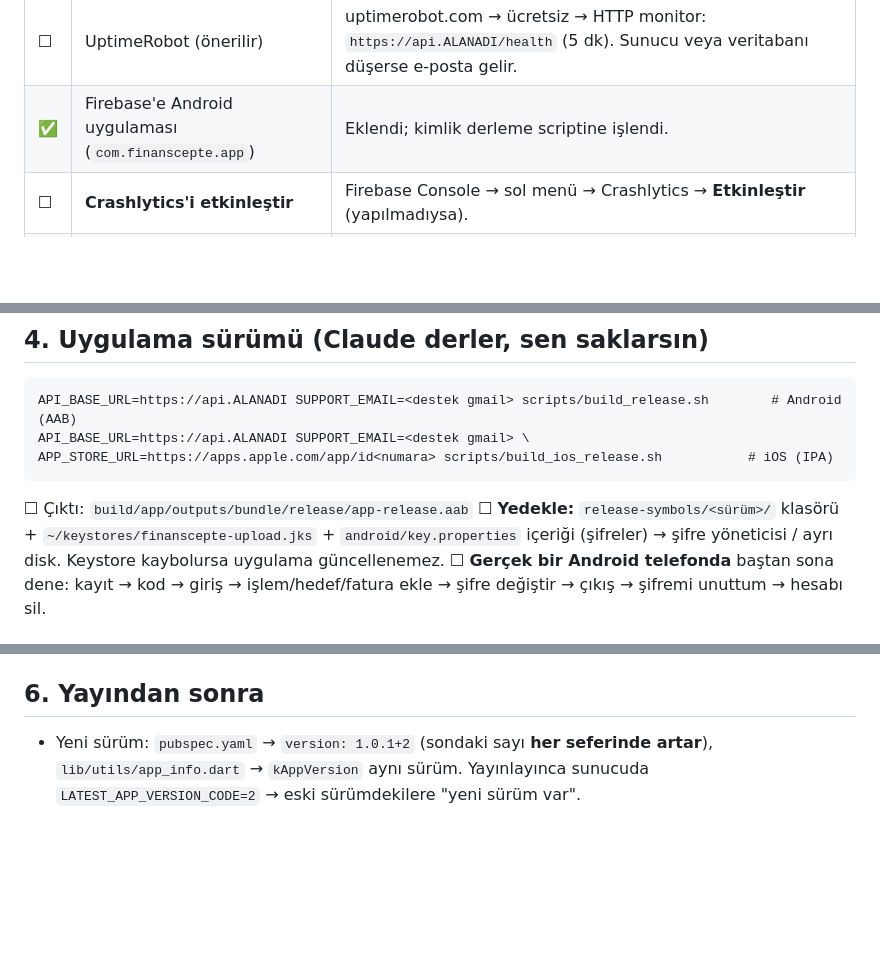
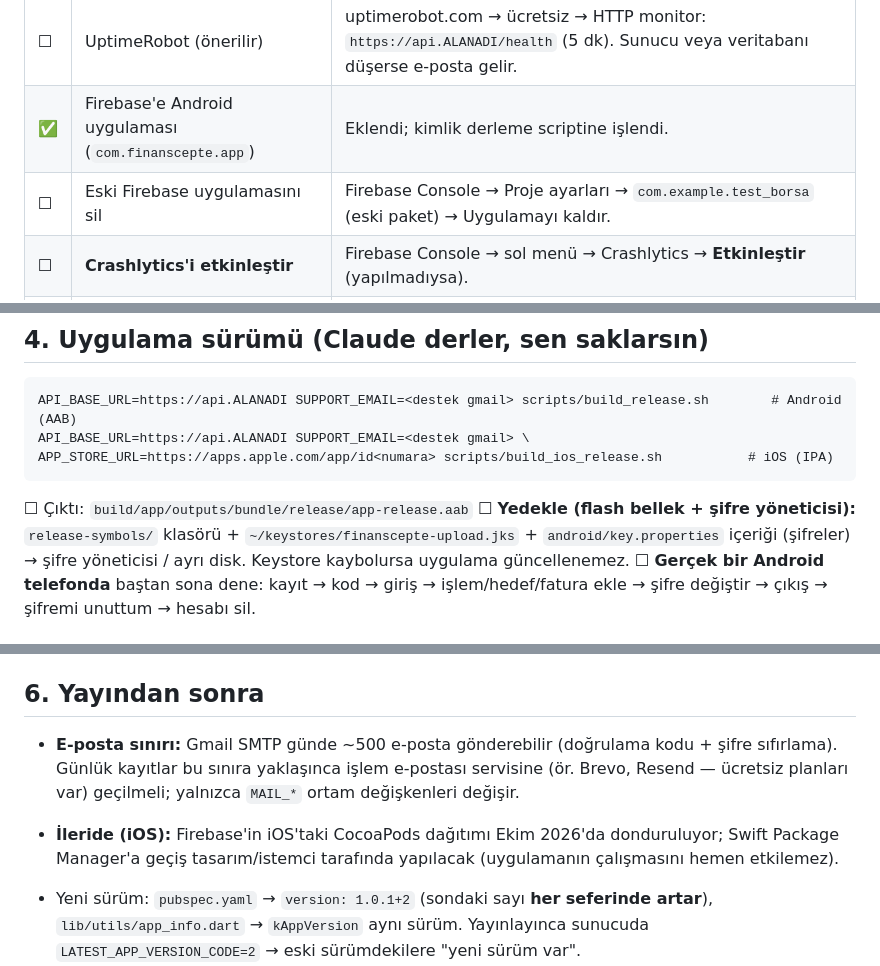
Before and after one commit to androcoderr/finance_app-, a Markdown page: docs/CANLIYA_CIKIS.md, 3 parts joined by grey strips. Rendered like a GitHub page; blank space fills up the shorter version.

Commit message:
Rehber: e-posta sınırı, yedekleme, eski Firebase uygulaması, iOS SPM notu
Co-Authored-By: Claude Opus 5.5 <noreply@anthropic.com>

````diff
--- a/docs/CANLIYA_CIKIS.md
+++ b/docs/CANLIYA_CIKIS.md
@@ -34,6 +34,7 @@ sürümle yapılır → **sunucu (1–3. adımlar) kapalı testten önce hazır
 | ☐ | Sentry (isteğe bağlı, önerilir) | sentry.io → ücretsiz hesap → Flask projesi → DSN'i kopyala. Sunucu hatalarını e-postayla bildirir. |
 | ☐ | UptimeRobot (önerilir) | uptimerobot.com → ücretsiz → HTTP monitor: `https://api.ALANADI/health` (5 dk). Sunucu veya veritabanı düşerse e-posta gelir. |
 | ✅ | Firebase'e Android uygulaması (`com.finanscepte.app`) | Eklendi; kimlik derleme scriptine işlendi. |
+| ☐ | Eski Firebase uygulamasını sil | Firebase Console → Proje ayarları → `com.example.test_borsa` (eski paket) → Uygulamayı kaldır. |
 | ☐ | **Crashlytics'i etkinleştir** | Firebase Console → sol menü → Crashlytics → **Etkinleştir** (yapılmadıysa). |
 | ☐ | firebase CLI | `npm install -g firebase-tools` → `firebase login` (release'te Crashlytics sembollerini yüklemek için) |
 | ☐ | Firebase anahtarını kısıtla (isteğe bağlı) | Google Cloud Console → API'ler → Kimlik bilgileri → Firebase Android anahtarı → Android uygulamaları: `com.finanscepte.app` + imza SHA-1. |
@@ -84,7 +85,7 @@ APP_STORE_URL=https://apps.apple.com/app/id<numara> scripts/build_ios_release.sh
 ```
 
 ☐ Çıktı: `build/app/outputs/bundle/release/app-release.aab`
-☐ **Yedekle:** `release-symbols/<sürüm>/` klasörü + `~/keystores/finanscepte-upload.jks` + `android/key.properties`
+☐ **Yedekle (flash bellek + şifre yöneticisi):** `release-symbols/` klasörü + `~/keystores/finanscepte-upload.jks` + `android/key.properties`
    içeriği (şifreler) → şifre yöneticisi / ayrı disk. Keystore kaybolursa uygulama güncellenemez.
 ☐ **Gerçek bir Android telefonda** baştan sona dene: kayıt → kod → giriş → işlem/hedef/fatura ekle →
    şifre değiştir → çıkış → şifremi unuttum → hesabı sil.
@@ -119,6 +120,12 @@ MIN/LATEST değerleri Android'den **ayrı** tutulur (`IOS_MIN_APP_VERSION_CODE`,
 
 ## 6. Yayından sonra
 
+- **E-posta sınırı:** Gmail SMTP günde ~500 e-posta gönderebilir (doğrulama kodu + şifre sıfırlama). Günlük
+  kayıtlar bu sınıra yaklaşınca işlem e-postası servisine (ör. Brevo, Resend — ücretsiz planları var) geçilmeli;
+  yalnızca `MAIL_*` ortam değişkenleri değişir.
+- **İleride (iOS):** Firebase'in iOS'taki CocoaPods dağıtımı Ekim 2026'da donduruluyor; Swift Package Manager'a
+  geçiş tasarım/istemci tarafında yapılacak (uygulamanın çalışmasını hemen etkilemez).
+
 - Yeni sürüm: `pubspec.yaml` → `version: 1.0.1+2` (sondaki sayı **her seferinde artar**), `lib/utils/app_info.dart`
   → `kAppVersion` aynı sürüm. Yayınlayınca sunucuda `LATEST_APP_VERSION_CODE=2` → eski sürümdekilere "yeni sürüm var".
 - Sunucuda **eski uygulamayı bozan** değişiklik yapılırsa: `MIN_APP_VERSION_CODE` = yeni sürümün kodu → eski sürüm
````
